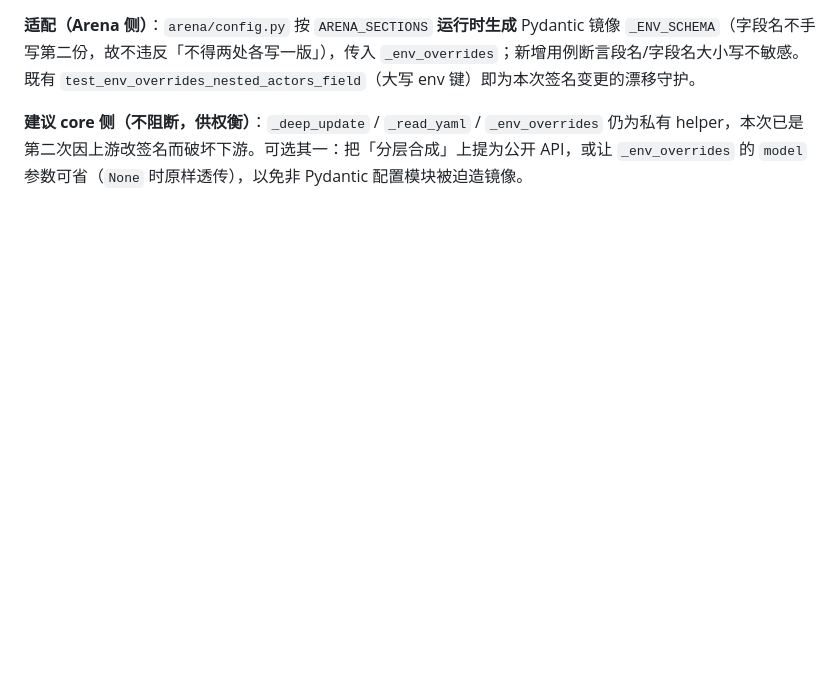
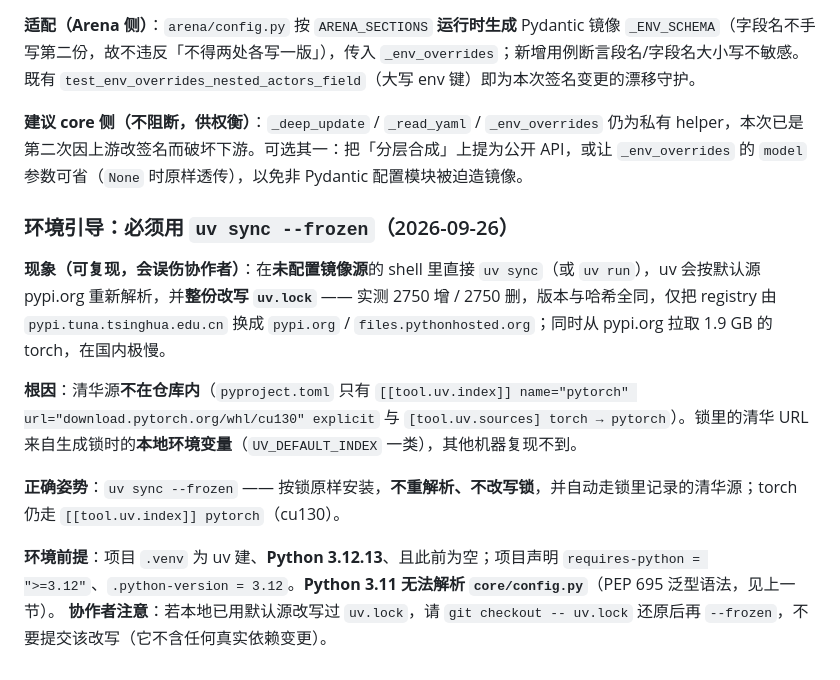
Before and after one commit to 54cwh/mathHackathon, a Markdown page: research/notes/契约决策记录.md, the part around the change. Rendered like a GitHub page; blank space fills up the shorter version.

Commit message:
docs(env): 记录必须用 `uv sync --frozen`，并说明裸 `uv sync` 会整份改写 uv.lock
裸 `uv sync` / `uv run` 在未配置镜像源的 shell 中会按 pypi.org 重解析，
把 uv.lock 的 registry 由清华源整份改写为 pypi.org（实测 2750 增/2750 删，
版本与哈希无变化），并从 pypi.org 拉 1.9 GB torch。
正确姿势为 `uv sync --frozen`：按锁安装、不重解析、不改写锁。

同时记录环境前提：项目声明 requires-python >=3.12，.venv 为 uv 建的 3.12.13；
Python 3.11 无法解析 core/config.py（PEP 695）。

Co-Authored-By: Claude Code <noreply@anthropic.com>

```diff
--- a/research/notes/契约决策记录.md
+++ b/research/notes/契约决策记录.md
@@ -285,3 +285,14 @@
 **适配（Arena 侧）**：`arena/config.py` 按 `ARENA_SECTIONS` **运行时生成** Pydantic 镜像 `_ENV_SCHEMA`（字段名不手写第二份，故不违反「不得两处各写一版」），传入 `_env_overrides`；新增用例断言段名/字段名大小写不敏感。既有 `test_env_overrides_nested_actors_field`（大写 env 键）即为本次签名变更的漂移守护。
 
 **建议 core 侧（不阻断，供权衡）**：`_deep_update` / `_read_yaml` / `_env_overrides` 仍为私有 helper，本次已是第二次因上游改签名而破坏下游。可选其一：把「分层合成」上提为公开 API，或让 `_env_overrides` 的 `model` 参数可省（`None` 时原样透传），以免非 Pydantic 配置模块被迫造镜像。
+
+### 环境引导：必须用 `uv sync --frozen`（2026-09-26）
+
+**现象（可复现，会误伤协作者）**：在**未配置镜像源**的 shell 里直接 `uv sync`（或 `uv run`），uv 会按默认源 pypi.org 重新解析，并**整份改写 `uv.lock`** —— 实测 2750 增 / 2750 删，版本与哈希全同，仅把 registry 由 `pypi.tuna.tsinghua.edu.cn` 换成 `pypi.org` / `files.pythonhosted.org`；同时从 pypi.org 拉取 1.9 GB 的 torch，在国内极慢。
+
+**根因**：清华源**不在仓库内**（`pyproject.toml` 只有 `[[tool.uv.index]] name="pytorch" url="download.pytorch.org/whl/cu130" explicit` 与 `[tool.uv.sources] torch → pytorch`）。锁里的清华 URL 来自生成锁时的**本地环境变量**（`UV_DEFAULT_INDEX` 一类），其他机器复现不到。
+
+**正确姿势**：`uv sync --frozen` —— 按锁原样安装，**不重解析、不改写锁**，并自动走锁里记录的清华源；torch 仍走 `[[tool.uv.index]] pytorch`（cu130）。
+
+**环境前提**：项目 `.venv` 为 uv 建、**Python 3.12.13**、且此前为空；项目声明 `requires-python = ">=3.12"`、`.python-version = 3.12`。**Python 3.11 无法解析 `core/config.py`**（PEP 695 泛型语法，见上一节）。
+**协作者注意**：若本地已用默认源改写过 `uv.lock`，请 `git checkout -- uv.lock` 还原后再 `--frozen`，不要提交该改写（它不含任何真实依赖变更）。
```
